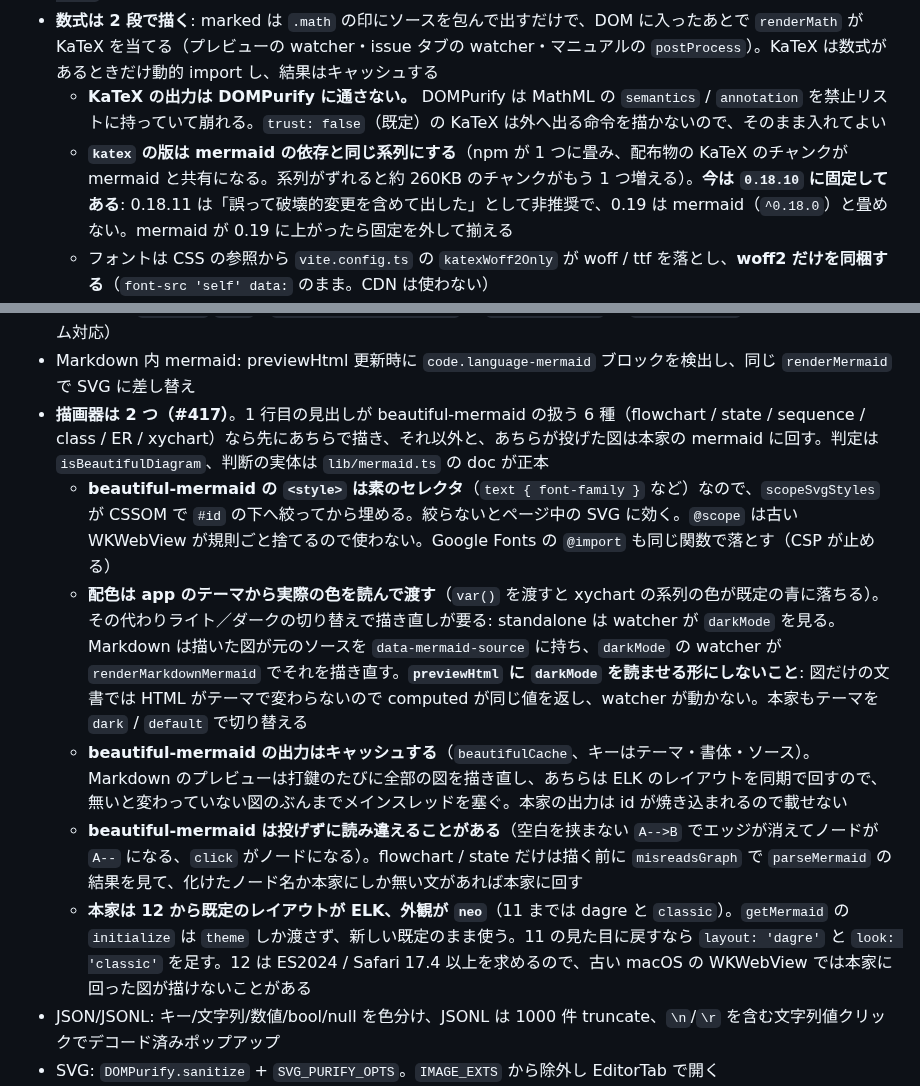
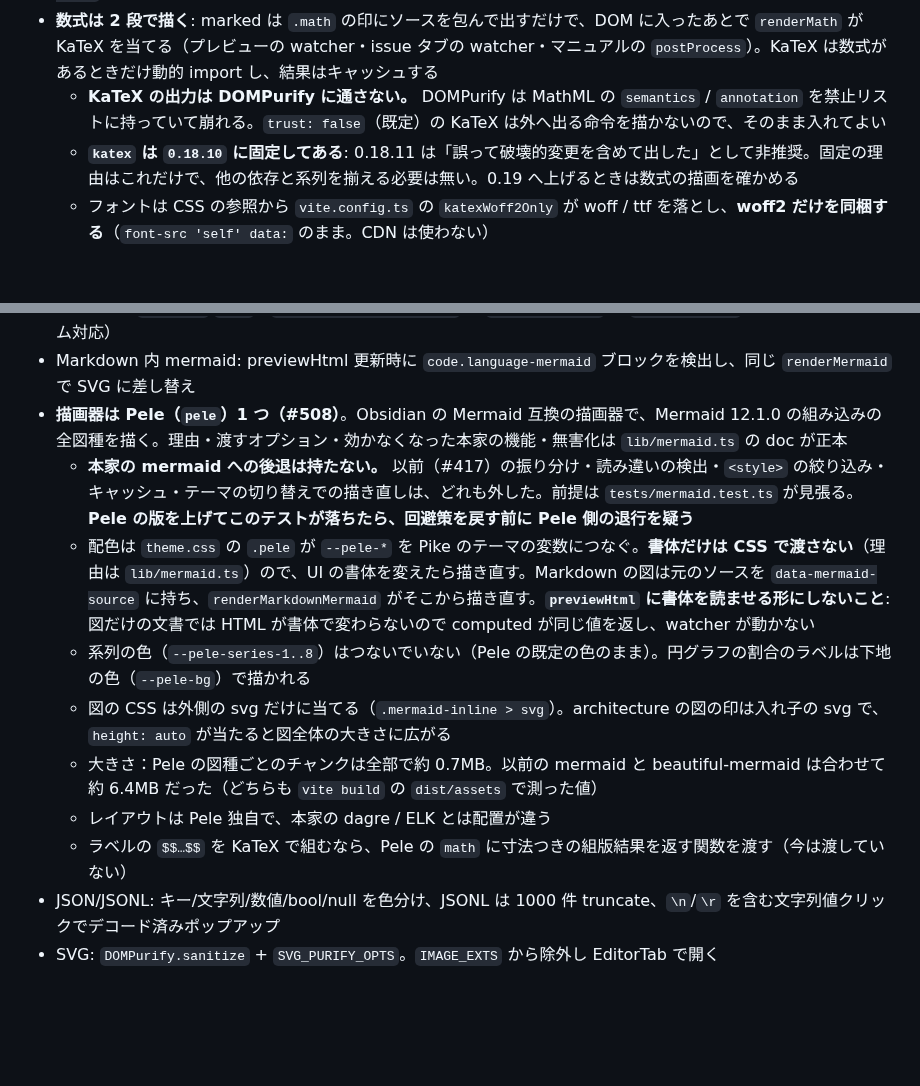
Before and after one commit to kan/pike, a Markdown page: .claude/rules/preview.md, 2 parts joined by grey strips. Rendered like a GitHub page; blank space fills up the shorter version.

`````diff
--- a/.claude/rules/preview.md
+++ b/.claude/rules/preview.md
@@ -96,7 +96,7 @@ Markdown の入力支援、画像ビューワと PDF、外部ホストへの取
 - **既存の marked 拡張は採っていない**（`marked-alert` は種類名の大文字小文字を区別する、`marked-katex-extension` は KaTeX を静的に import するので遅延読み込みにできず `` $`…`$ `` と ```` ```math ```` も扱わない、`marked-emoji` は対応表を持たない）
 - **数式は 2 段で描く**: marked は `.math` の印にソースを包んで出すだけで、DOM に入ったあとで `renderMath` が KaTeX を当てる（プレビューの watcher・issue タブの watcher・マニュアルの `postProcess`）。KaTeX は数式があるときだけ動的 import し、結果はキャッシュする
   - **KaTeX の出力は DOMPurify に通さない。** DOMPurify は MathML の `semantics` / `annotation` を禁止リストに持っていて崩れる。`trust: false`（既定）の KaTeX は外へ出る命令を描かないので、そのまま入れてよい
-  - **`katex` の版は mermaid の依存と同じ系列にする**（npm が 1 つに畳み、配布物の KaTeX のチャンクが mermaid と共有になる。系列がずれると約 260KB のチャンクがもう 1 つ増える）。**今は `0.18.10` に固定してある**: 0.18.11 は「誤って破壊的変更を含めて出した」として非推奨で、0.19 は mermaid（`^0.18.0`）と畳めない。mermaid が 0.19 に上がったら固定を外して揃える
+  - **`katex` は `0.18.10` に固定してある**: 0.18.11 は「誤って破壊的変更を含めて出した」として非推奨。固定の理由はこれだけで、他の依存と系列を揃える必要は無い。0.19 へ上げるときは数式の描画を確かめる
   - フォントは CSS の参照から `vite.config.ts` の `katexWoff2Only` が woff / ttf を落とし、**woff2 だけを同梱する**（`font-src 'self' data:` のまま。CDN は使わない）
   - プレビューの検索は KaTeX の読み上げ用の `.katex-mathml` を飛ばす（`lib/domFind.ts` の `SKIP_SELECTOR`。見えない文字に一致が付く）
 - **絵文字の対応表は `markdown-it-emoji` のデータ（`lib/data/full.mjs`）だけを使う**。中身は GitHub の gemoji と同じ名前の集合で、gemoji の npm 版より小さい。使うときだけ読み込み（`loadEmojiFor`）、読み終えたら読み込みを始めた computed が組み直される（表を `shallowRef` に持つ。マニュアルは待ってから描く）
@@ -144,12 +144,14 @@ Markdown の入力支援、画像ビューワと PDF、外部ホストへの取
   - **表は 4 種（grid / simple / `list-table` / `csv-table`）に対応する。** 桁の切り出しは `lib/displayWidth.ts` の `sliceByWidth`（rst の表は**表示幅**で桁を合わせるので、`slice` を code unit で行うと全角を含む表が崩れる）。同ファイルの `displayWidth` は diff タブの横幅の見積もり（#272）と共有する。**セルの結合には対応しない**: grid の途中の罫線で境界の桁が埋まっていたら結合とみなし、`null` を返して字面のまま出す側へ落とす
 - Mermaid (`.mermaid`/`.mmd`): `renderStandaloneMermaid` が `lib/mermaid.ts` の `renderMermaid` で SVG 描画（ズーム対応）
 - Markdown 内 mermaid: previewHtml 更新時に `code.language-mermaid` ブロックを検出し、同じ `renderMermaid` で SVG に差し替え
-- **描画器は 2 つ（#417）**。1 行目の見出しが beautiful-mermaid の扱う 6 種（flowchart / state / sequence / class / ER / xychart）なら先にあちらで描き、それ以外と、あちらが投げた図は本家の mermaid に回す。判定は `isBeautifulDiagram`、判断の実体は `lib/mermaid.ts` の doc が正本
-  - **beautiful-mermaid の `<style>` は素のセレクタ**（`text { font-family }` など）なので、`scopeSvgStyles` が CSSOM で `#id` の下へ絞ってから埋める。絞らないとページ中の SVG に効く。`@scope` は古い WKWebView が規則ごと捨てるので使わない。Google Fonts の `@import` も同じ関数で落とす（CSP が止める）
-  - **配色は app のテーマから実際の色を読んで渡す**（`var()` を渡すと xychart の系列の色が既定の青に落ちる）。その代わりライト／ダークの切り替えで描き直しが要る: standalone は watcher が `darkMode` を見る。Markdown は描いた図が元のソースを `data-mermaid-source` に持ち、`darkMode` の watcher が `renderMarkdownMermaid` でそれを描き直す。**`previewHtml` に `darkMode` を読ませる形にしないこと**: 図だけの文書では HTML がテーマで変わらないので computed が同じ値を返し、watcher が動かない。本家もテーマを `dark` / `default` で切り替える
-  - **beautiful-mermaid の出力はキャッシュする**（`beautifulCache`、キーはテーマ・書体・ソース）。Markdown のプレビューは打鍵のたびに全部の図を描き直し、あちらは ELK のレイアウトを同期で回すので、無いと変わっていない図のぶんまでメインスレッドを塞ぐ。本家の出力は id が焼き込まれるので載せない
-  - **beautiful-mermaid は投げずに読み違えることがある**（空白を挟まない `A-->B` でエッジが消えてノードが `A--` になる、`click` がノードになる）。flowchart / state だけは描く前に `misreadsGraph` で `parseMermaid` の結果を見て、化けたノード名か本家にしか無い文があれば本家に回す
-  - **本家は 12 から既定のレイアウトが ELK、外観が `neo`**（11 までは dagre と `classic`）。`getMermaid` の `initialize` は `theme` しか渡さず、新しい既定のまま使う。11 の見た目に戻すなら `layout: 'dagre'` と `look: 'classic'` を足す。12 は ES2024 / Safari 17.4 以上を求めるので、古い macOS の WKWebView では本家に回った図が描けないことがある
+- **描画器は Pele（`pele`）1 つ（#508）**。Obsidian の Mermaid 互換の描画器で、Mermaid 12.1.0 の組み込みの全図種を描く。理由・渡すオプション・効かなくなった本家の機能・無害化は `lib/mermaid.ts` の doc が正本
+  - **本家の mermaid への後退は持たない。** 以前（#417）の振り分け・読み違いの検出・`<style>` の絞り込み・キャッシュ・テーマの切り替えでの描き直しは、どれも外した。前提は `tests/mermaid.test.ts` が見張る。**Pele の版を上げてこのテストが落ちたら、回避策を戻す前に Pele 側の退行を疑う**
+  - 配色は `theme.css` の `.pele` が `--pele-*` を Pike のテーマの変数につなぐ。**書体だけは CSS で渡さない**（理由は `lib/mermaid.ts`）ので、UI の書体を変えたら描き直す。Markdown の図は元のソースを `data-mermaid-source` に持ち、`renderMarkdownMermaid` がそこから描き直す。**`previewHtml` に書体を読ませる形にしないこと**: 図だけの文書では HTML が書体で変わらないので computed が同じ値を返し、watcher が動かない
+  - 系列の色（`--pele-series-1..8`）はつないでいない（Pele の既定の色のまま）。円グラフの割合のラベルは下地の色（`--pele-bg`）で描かれる
+  - 図の CSS は外側の svg だけに当てる（`.mermaid-inline > svg`）。architecture の図の印は入れ子の svg で、`height: auto` が当たると図全体の大きさに広がる
+  - 大きさ：Pele の図種ごとのチャンクは全部で約 0.7MB。以前の mermaid と beautiful-mermaid は合わせて約 6.4MB だった（どちらも `vite build` の `dist/assets` で測った値）
+  - レイアウトは Pele 独自で、本家の dagre / ELK とは配置が違う
+  - ラベルの `$$…$$` を KaTeX で組むなら、Pele の `math` に寸法つきの組版結果を返す関数を渡す（今は渡していない）
 - JSON/JSONL: キー/文字列/数値/bool/null を色分け、JSONL は 1000 件 truncate、`\n`/`\r` を含む文字列値クリックでデコード済みポップアップ
 - SVG: `DOMPurify.sanitize` + `SVG_PURIFY_OPTS`。`IMAGE_EXTS` から除外し EditorTab で開く
 - **プレビューの検索（#360）**: `Ctrl+F` でプレビューの右上に `components/editor/FindBar.vue`（diff タブと共有）を出す。一致の求め方と強調は `lib/domFind.ts`、数え直しの契機は `composables/usePreviewFind.ts`。判断の実体はその 2 ファイルの doc が正本
`````
Also changed, not shown: .claude/rules/editor.md (+3 -2 lines), docs/manual/editor-and-preview.md (+4 -1 lines), docs/manual/img/mermaid-preview-light.png, docs/manual/img/mermaid-preview.png, 8 other files.
